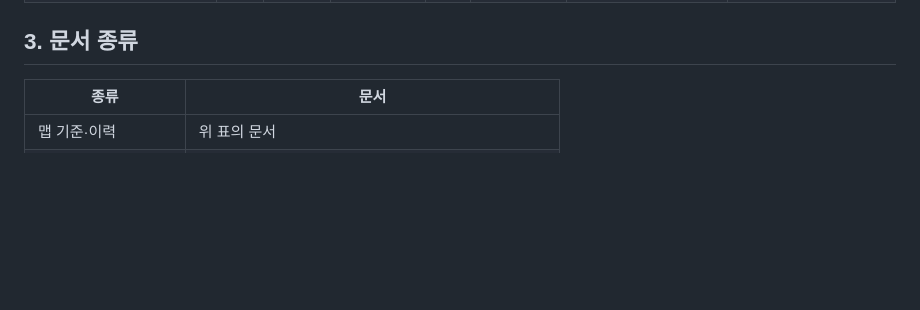
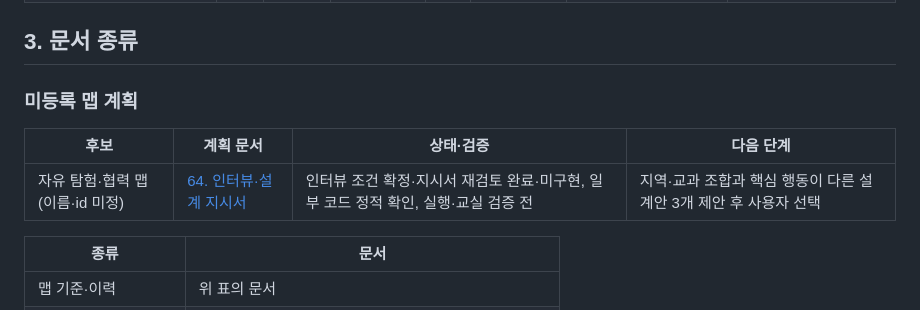
Before and after one commit to joonssem/fallschool, a Markdown page: docs/55-맵-문서-색인.md, the part around the change. Rendered like a GitHub page; blank space fills up the shorter version.

```diff
--- a/docs/55-맵-문서-색인.md
+++ b/docs/55-맵-문서-색인.md
@@ -42,6 +42,12 @@
 
 ## 3. 문서 종류
 
+### 미등록 맵 계획
+
+| 후보 | 계획 문서 | 상태·검증 | 다음 단계 |
+|---|---|---|---|
+| 자유 탐험·협력 맵 (이름·id 미정) | [64. 인터뷰·설계 지시서](64-자유탐험-협력맵-인터뷰-설계지시서.md) | 인터뷰 조건 확정·지시서 재검토 완료·미구현, 일부 코드 정적 확인, 실행·교실 검증 전 | 지역·교과 조합과 핵심 행동이 다른 설계안 3개 제안 후 사용자 선택 |
+
 | 종류 | 문서 |
 |---|---|
 | 맵 기준·이력 | 위 표의 문서 |
```
Also changed, not shown: docs/64-자유탐험-협력맵-인터뷰-설계지시서.md (added, +137 -0 lines).
